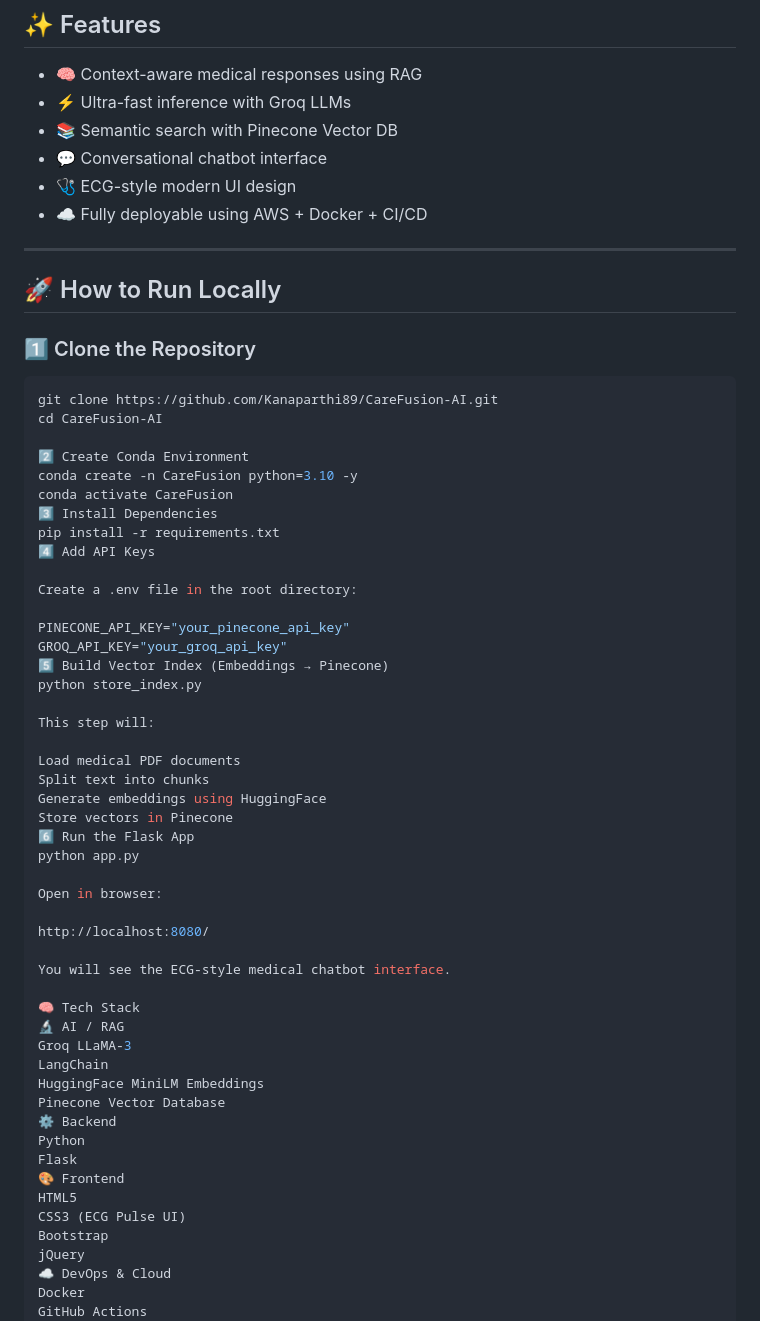
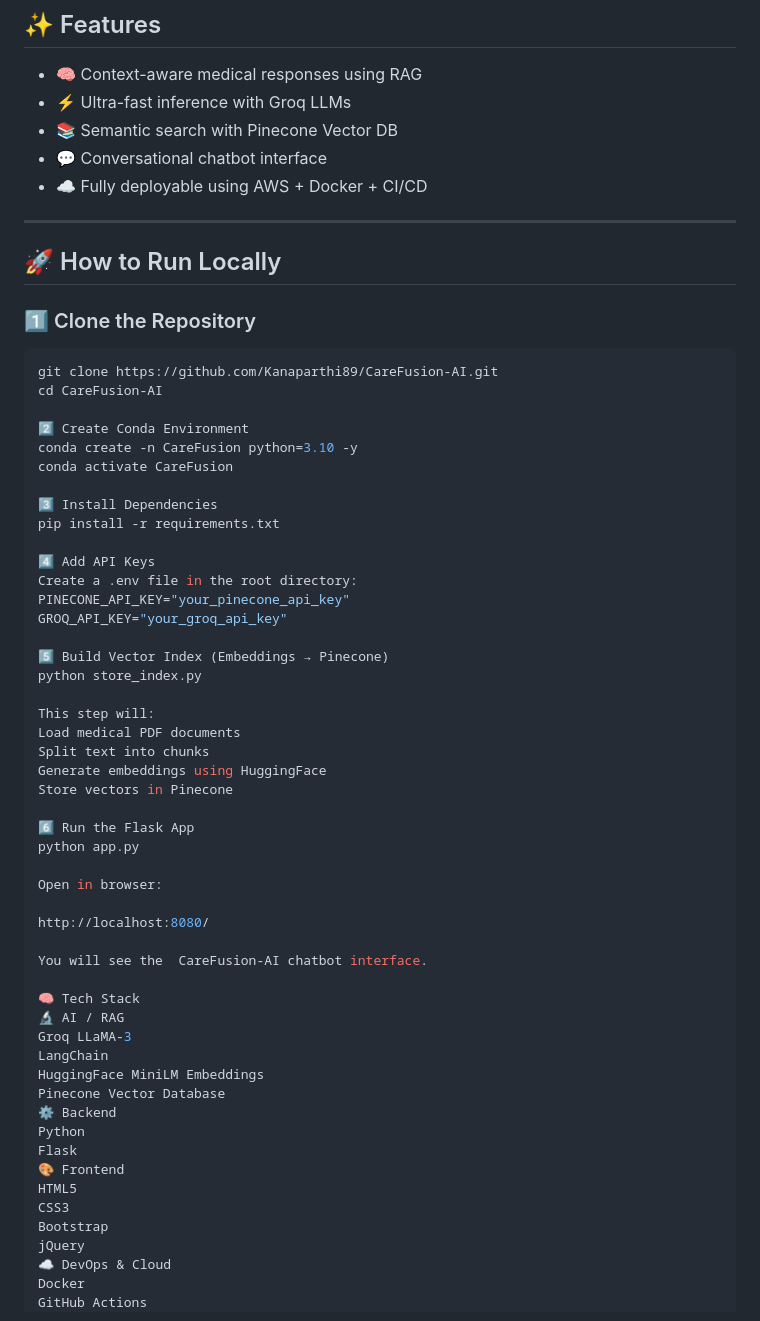
Before and after one commit to Kanaparthi89/CareFusion-AI, a Markdown page: README.md, the part around one of its changes. Drawn GitHub-style.

Commit message:
web app completed

```diff
--- a/README.md
+++ b/README.md
@@ -11,7 +11,6 @@ CareFusion-AI is an intelligent medical assistant that leverages **Retrieval-Aug
 - ⚡ Ultra-fast inference with Groq LLMs
 - 📚 Semantic search with Pinecone Vector DB
 - 💬 Conversational chatbot interface
-- 🩺 ECG-style modern UI design
 - ☁️ Fully deployable using AWS + Docker + CI/CD
 
 ---
@@ -26,23 +25,24 @@ cd CareFusion-AI
 2️⃣ Create Conda Environment
 conda create -n CareFusion python=3.10 -y
 conda activate CareFusion
+
 3️⃣ Install Dependencies
 pip install -r requirements.txt
+
 4️⃣ Add API Keys
-
 Create a .env file in the root directory:
-
 PINECONE_API_KEY="your_pinecone_api_key"
 GROQ_API_KEY="your_groq_api_key"
+
 5️⃣ Build Vector Index (Embeddings → Pinecone)
 python store_index.py
 
 This step will:
-
 Load medical PDF documents
 Split text into chunks
 Generate embeddings using HuggingFace
 Store vectors in Pinecone
+
 6️⃣ Run the Flask App
 python app.py
 
@@ -50,7 +50,7 @@ Open in browser:
 
 http://localhost:8080/
 
-You will see the ECG-style medical chatbot interface.
+You will see the  CareFusion-AI chatbot interface.
 
 🧠 Tech Stack
 🔬 AI / RAG
@@ -63,7 +63,7 @@ Python
 Flask
 🎨 Frontend
 HTML5
-CSS3 (ECG Pulse UI)
+CSS3
 Bootstrap
 jQuery
 ☁️ DevOps & Cloud
```
Also changed, not shown: other parts of README.md (+8 -2 lines).
